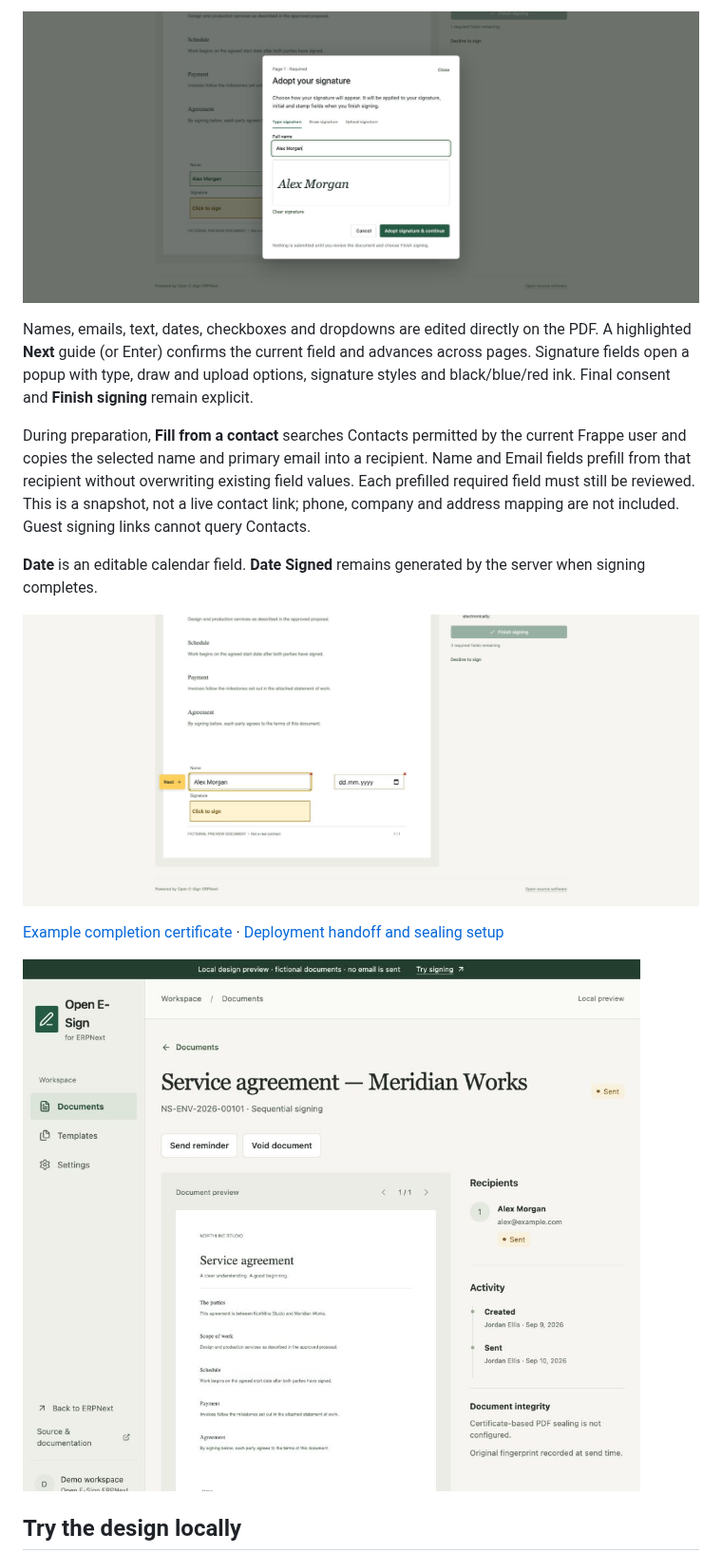
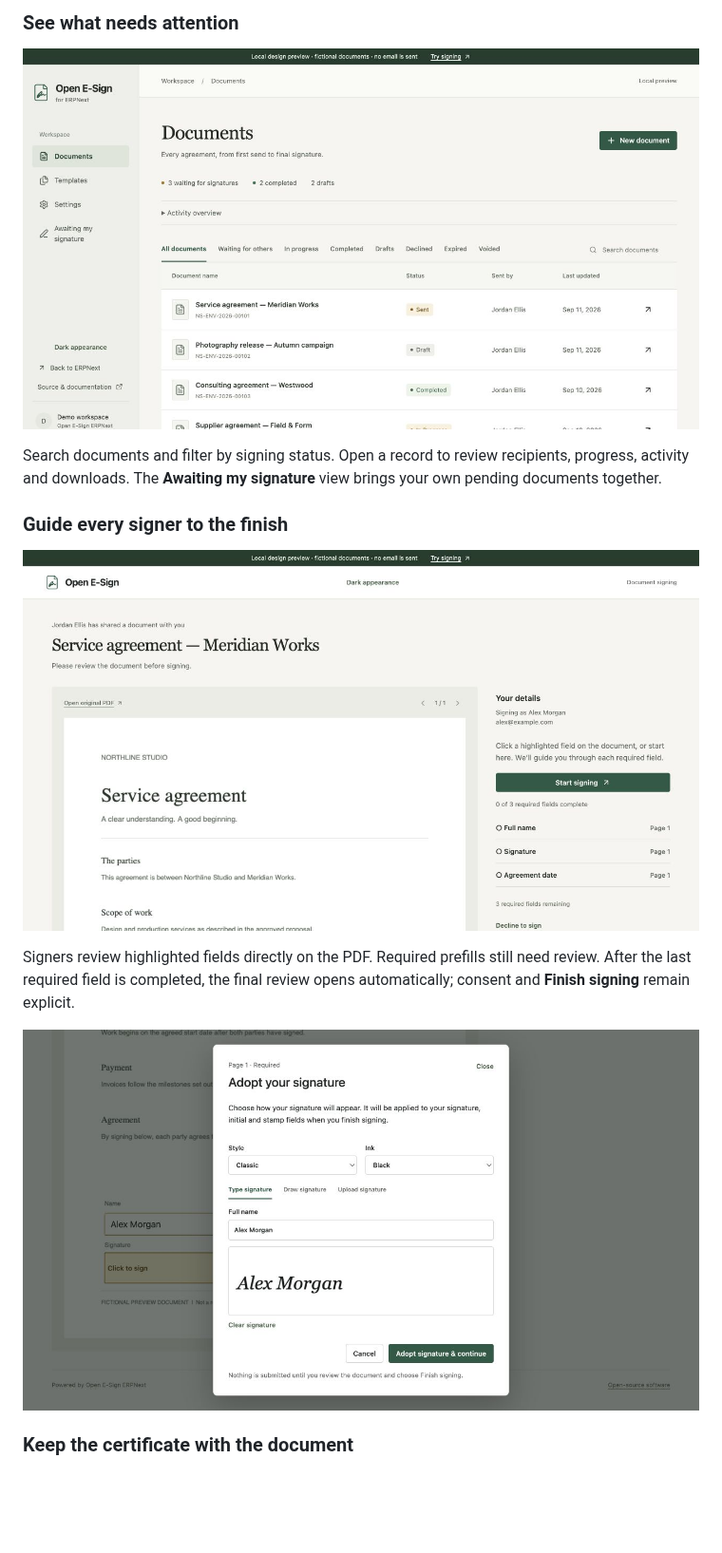
Before and after one commit to joscasjac/nesscale_sign, a Markdown page: README.md, the part around one of its changes. Shown at 95% size. Drawn GitHub-style; pictures changed too: docs/images/documents.png, docs/images/signing-inline.png, docs/images/signing-popup.png; blank space fills up the shorter version.

Commit message:
Present Open E-Sign with refreshed screenshots and independent fork branding

```diff
--- a/README.md
+++ b/README.md
@@ -30,9 +39,9 @@ Builder content is stored with drafts and templates. Rendering produces a fixed
 
-![Guided signature adoption with a fictional document](docs/images/signing-popup.png)
+### See what needs attention
 
-Names, emails, text, dates, checkboxes and dropdowns are edited directly on the PDF. A highlighted **Next** guide (or Enter) confirms the current field and advances across pages. Signature fields open a popup with type, draw and upload options, signature styles and black/blue/red ink. Final consent and **Finish signing** remain explicit.
+![Document dashboard with fictional records](docs/images/documents.png)
 
-During preparation, **Fill from a contact** searches Contacts permitted by the current Frappe user and copies the selected name and primary email into a recipient. Name and Email fields prefill from that recipient without overwriting existing field values. Each prefilled required field must still be reviewed. This is a snapshot, not a live contact link; phone, company and address mapping are not included. Guest signing links cannot query Contacts.
+Search documents and filter by signing status. Open a record to review recipients, progress, activity and downloads. The **Awaiting my signature** view brings your own pending documents together.
 
-**Date** is an editable calendar field. **Date Signed** remains generated by the server when signing completes.
+### Guide every signer to the finish
 
@@ -40,7 +49,7 @@ During preparation, **Fill from a contact** searches Contacts permitted by the c
 
-[Example completion certificate](docs/examples/completion-certificate.pdf) · [Deployment handoff and sealing setup](docs/DEPLOYMENT.md)
+Signers review highlighted fields directly on the PDF. Required prefills still need review. After the last required field is completed, the final review opens automatically; consent and **Finish signing** remain explicit.
 
-![Document detail and activity](docs/images/document-detail.png)
+![Type, draw or upload a signature](docs/images/signing-popup.png)
 
-## Try the design locally
+### Keep the certificate with the document
 
```
Also changed, not shown: other parts of README.md (+79 -52 lines), docs/images/document-builder.png, 6 other files.
